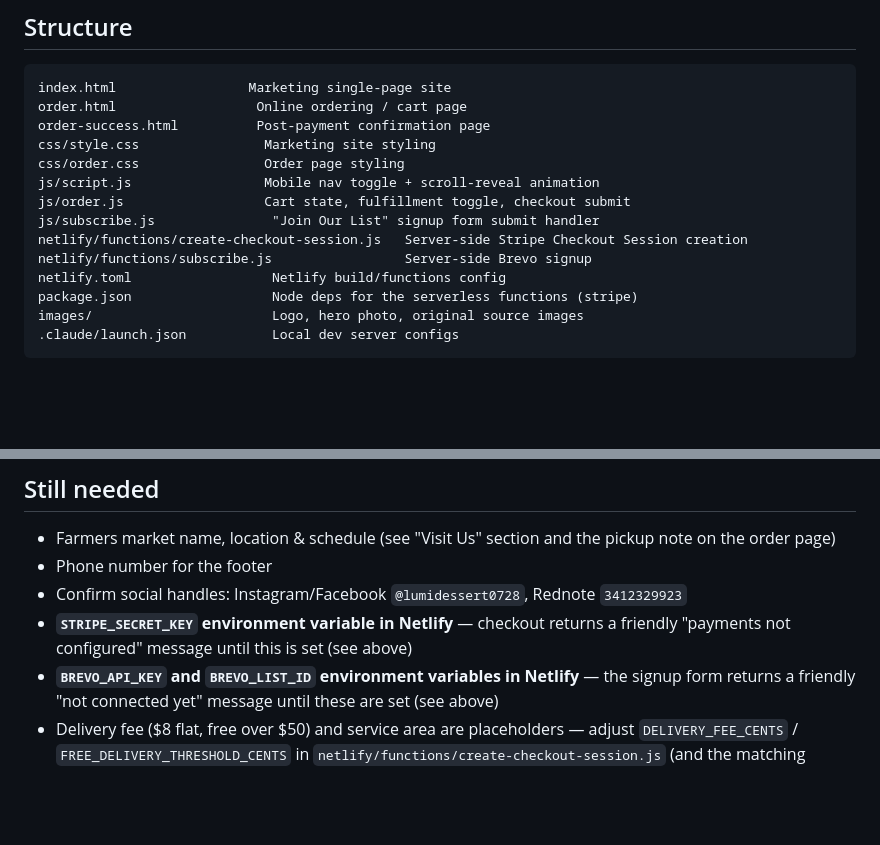
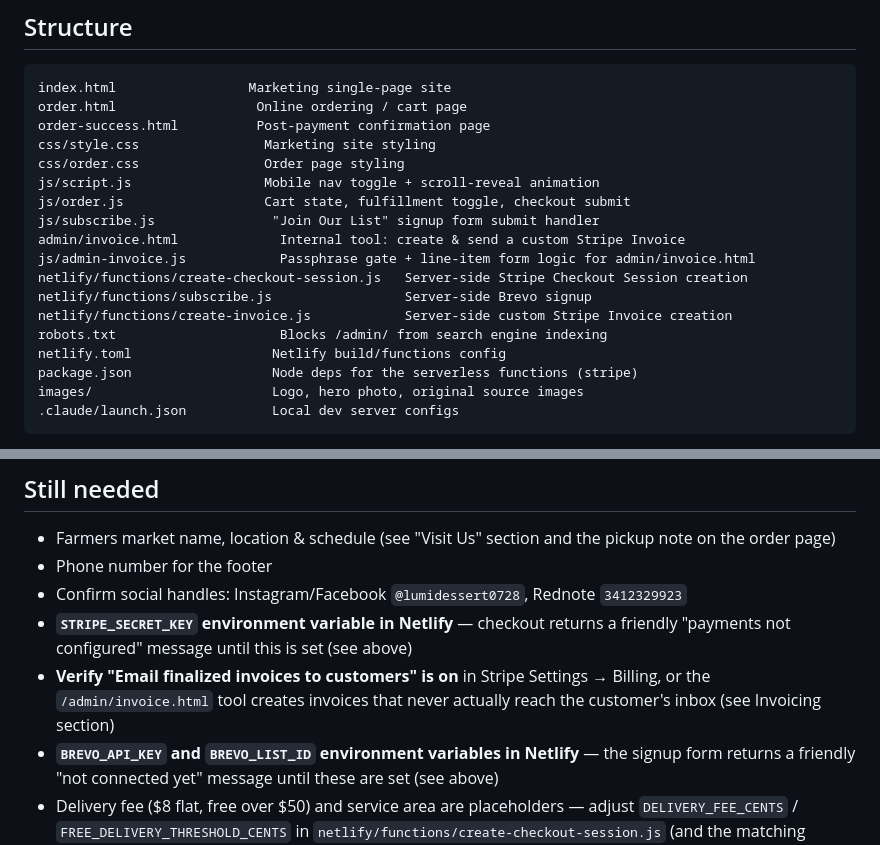
Before and after one commit to hexiang-wang/lumi-dessert-website, a Markdown page: README.md, 2 parts joined by grey strips. Rendered like a GitHub page; blank space fills up the shorter version.

```diff
--- a/README.md
+++ b/README.md
@@ -18,8 +18,12 @@ css/order.css                Order page styling
 js/script.js                 Mobile nav toggle + scroll-reveal animation
 js/order.js                  Cart state, fulfillment toggle, checkout submit
 js/subscribe.js               "Join Our List" signup form submit handler
+admin/invoice.html             Internal tool: create & send a custom Stripe Invoice
+js/admin-invoice.js            Passphrase gate + line-item form logic for admin/invoice.html
 netlify/functions/create-checkout-session.js   Server-side Stripe Checkout Session creation
 netlify/functions/subscribe.js                 Server-side Brevo signup
+netlify/functions/create-invoice.js            Server-side custom Stripe Invoice creation
+robots.txt                     Blocks /admin/ from search engine indexing
 netlify.toml                  Netlify build/functions config
 package.json                  Node deps for the serverless functions (stripe)
 images/                       Logo, hero photo, original source images
@@ -150,6 +209,9 @@ repository (one-time, requires authorizing the Netlify GitHub App).
 - Confirm social handles: Instagram/Facebook `@lumidessert0728`, Rednote `3412329923`
 - **`STRIPE_SECRET_KEY` environment variable in Netlify** — checkout returns
   a friendly "payments not configured" message until this is set (see above)
+- **Verify "Email finalized invoices to customers" is on** in Stripe
+  Settings → Billing, or the `/admin/invoice.html` tool creates invoices
+  that never actually reach the customer's inbox (see Invoicing section)
 - **`BREVO_API_KEY` and `BREVO_LIST_ID` environment variables in Netlify** —
   the signup form returns a friendly "not connected yet" message until
   these are set (see above)
```
Also changed, not shown: other parts of README.md (+55 -0 lines).
